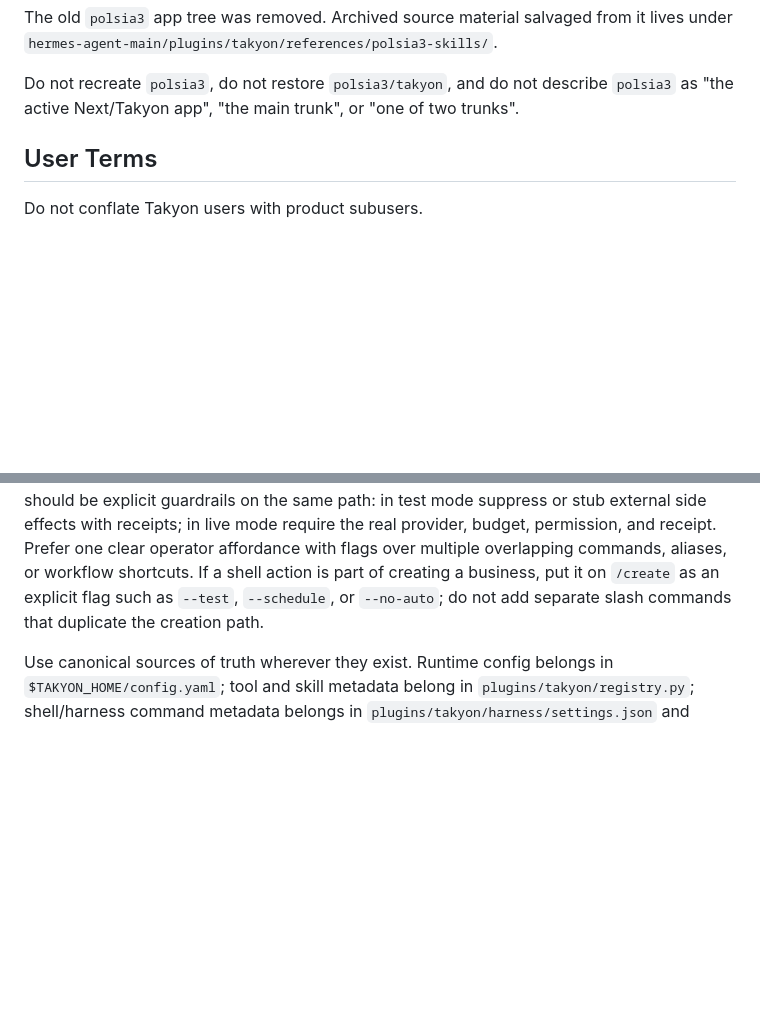
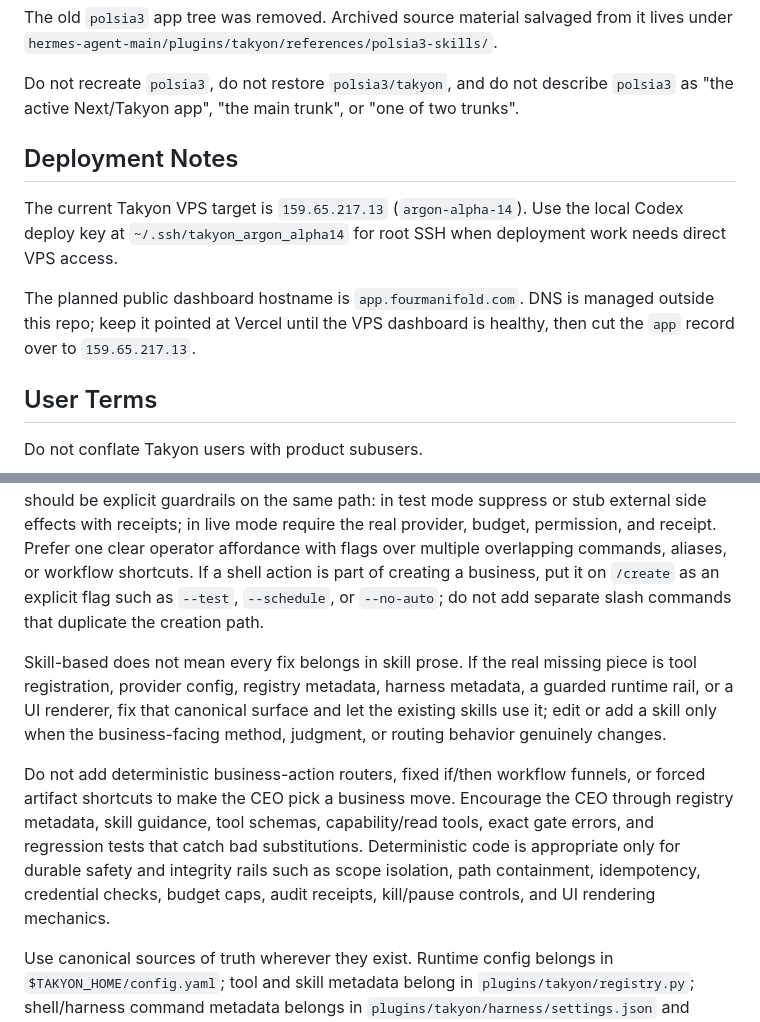
Before and after one commit to zhuangjoshua/meta-rl-loop, a Markdown page: AGENTS.md, 2 parts joined by grey strips. GitHub-like rendering; blank space fills up the shorter version.

```diff
--- a/AGENTS.md
+++ b/AGENTS.md
@@ -16,6 +16,12 @@ This workspace has one runnable Takyon trunk:
 The old `polsia3` app tree was removed. Archived source material salvaged from it lives under `hermes-agent-main/plugins/takyon/references/polsia3-skills/`.
 
 Do not recreate `polsia3`, do not restore `polsia3/takyon`, and do not describe `polsia3` as "the active Next/Takyon app", "the main trunk", or "one of two trunks".
+
+## Deployment Notes
+
+The current Takyon VPS target is `159.65.217.13` (`argon-alpha-14`). Use the local Codex deploy key at `~/.ssh/takyon_argon_alpha14` for root SSH when deployment work needs direct VPS access.
+
+The planned public dashboard hostname is `app.fourmanifold.com`. DNS is managed outside this repo; keep it pointed at Vercel until the VPS dashboard is healthy, then cut the `app` record over to `159.65.217.13`.
 
 ## User Terms
 
@@ -36,6 +42,10 @@ Do not hardcode the final product's look, layout, copy, theme, or information ar
 Takyon should be a skill-based Hermes CEO system, not a fixed workflow cockpit.
 
 Practice parsimony and no slop. Parsimony means the system works through the smallest Hermes-native surface that genuinely handles the job for every business and every relevant mode. Do not create a second path for test mode, a one-off shell workaround, a special-case business bootstrap, or a fake/demo product behavior when the same skill, business-scoped tool, receipt, or runtime rail can express the work with the right gates. Mode differences should be explicit guardrails on the same path: in test mode suppress or stub external side effects with receipts; in live mode require the real provider, budget, permission, and receipt. Prefer one clear operator affordance with flags over multiple overlapping commands, aliases, or workflow shortcuts. If a shell action is part of creating a business, put it on `/create` as an explicit flag such as `--test`, `--schedule`, or `--no-auto`; do not add separate slash commands that duplicate the creation path.
+
+Skill-based does not mean every fix belongs in skill prose. If the real missing piece is tool registration, provider config, registry metadata, harness metadata, a guarded runtime rail, or a UI renderer, fix that canonical surface and let the existing skills use it; edit or add a skill only when the business-facing method, judgment, or routing behavior genuinely changes.
+
+Do not add deterministic business-action routers, fixed if/then workflow funnels, or forced artifact shortcuts to make the CEO pick a business move. Encourage the CEO through registry metadata, skill guidance, tool schemas, capability/read tools, exact gate errors, and regression tests that catch bad substitutions. Deterministic code is appropriate only for durable safety and integrity rails such as scope isolation, path containment, idempotency, credential checks, budget caps, audit receipts, kill/pause controls, and UI rendering mechanics.
 
 Use canonical sources of truth wherever they exist. Runtime config belongs in `$TAKYON_HOME/config.yaml`; tool and skill metadata belong in `plugins/takyon/registry.py`; shell/harness command metadata belongs in `plugins/takyon/harness/settings.json` and `plugins/takyon/harness/commands/*.md`; business facts belong in `state.sqlite3` and the per-business filesystem. Do not duplicate those facts in prompts or UI code when they can be read from the canonical source.
 
```
